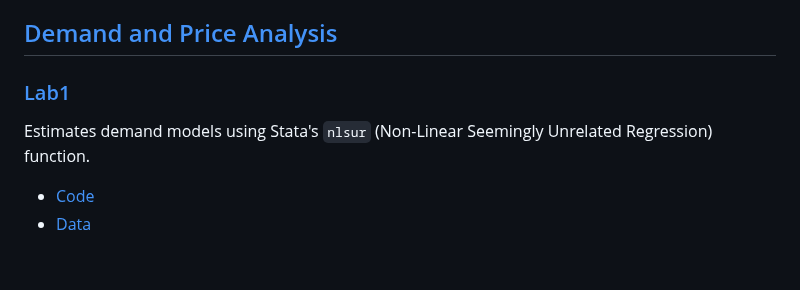
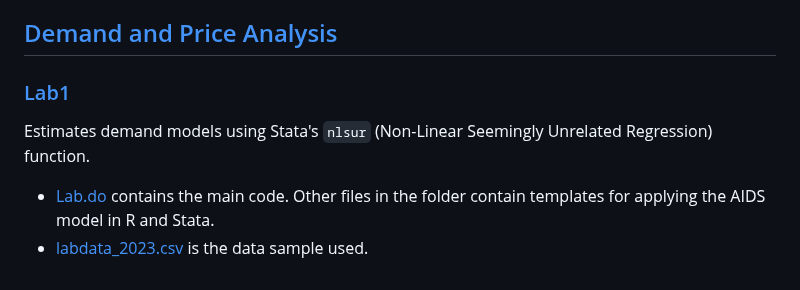
Before and after one commit to jpmvbastos/AppliedEconometrics, a Markdown page: README.md, the part around one of its changes. Drawn GitHub-style.

````diff
--- a/README.md
+++ b/README.md
@@ -66,4 +66,4 @@ A improved version of this project (with Dr. Jamie Bologna Pavlik) using Propens
 
 Estimates demand models using Stata's ```nlsur``` (Non-Linear Seemingly Unrelated Regression) function.
-- [Code]()
-- [Data]()
+- [Lab.do](https://github.com/jpmvbastos/AppliedEconometrics/blob/main/DemandAnalysis/Lab/Lab1.do) contains the main code. Other files in the folder contain templates for applying the AIDS model in R and Stata.
+- [labdata_2023.csv](https://github.com/jpmvbastos/AppliedEconometrics/blob/main/DemandAnalysis/Lab/labdata_2023.csv) is the data sample used.
````
Also changed, not shown: other parts of README.md (+1 -1 lines).
